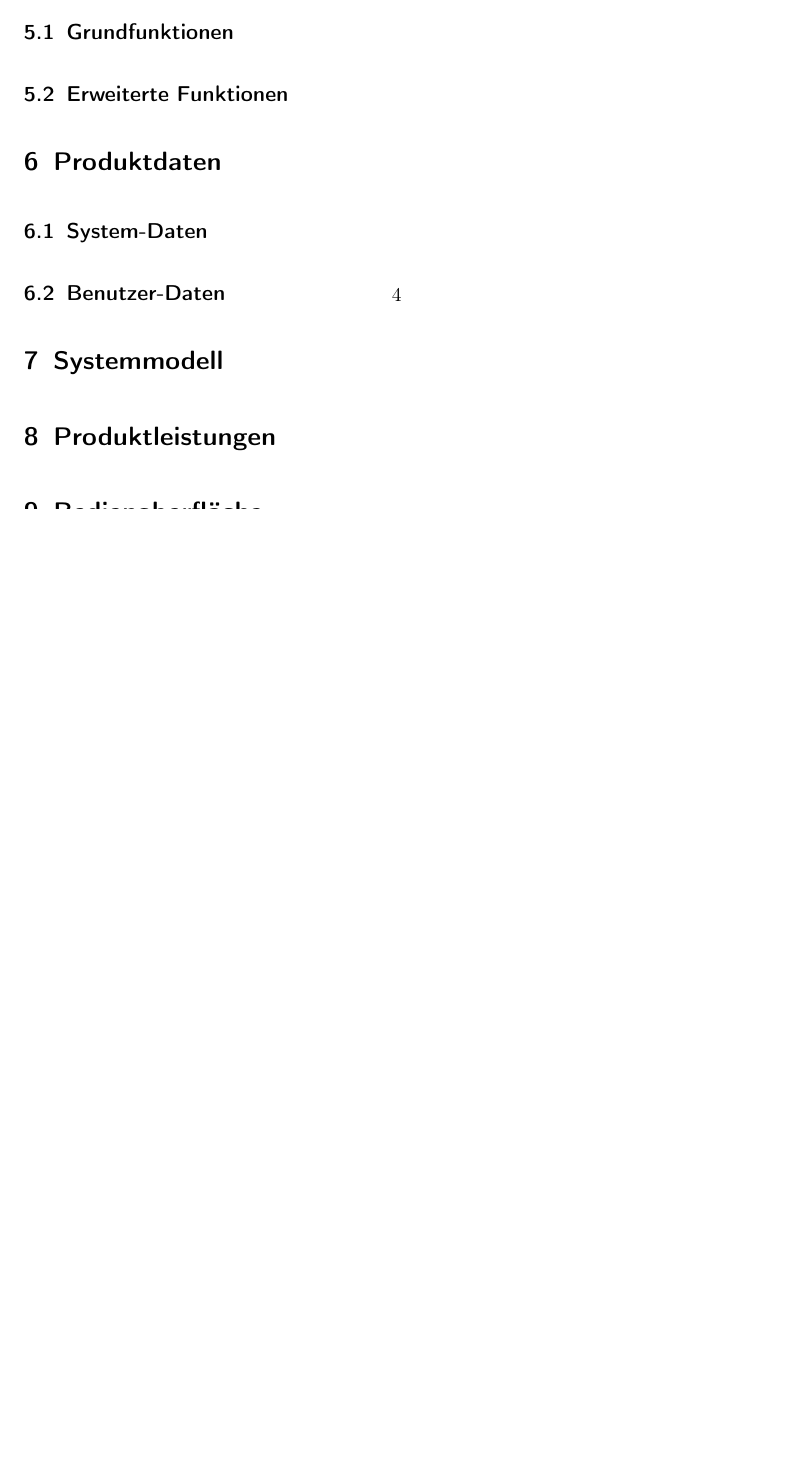
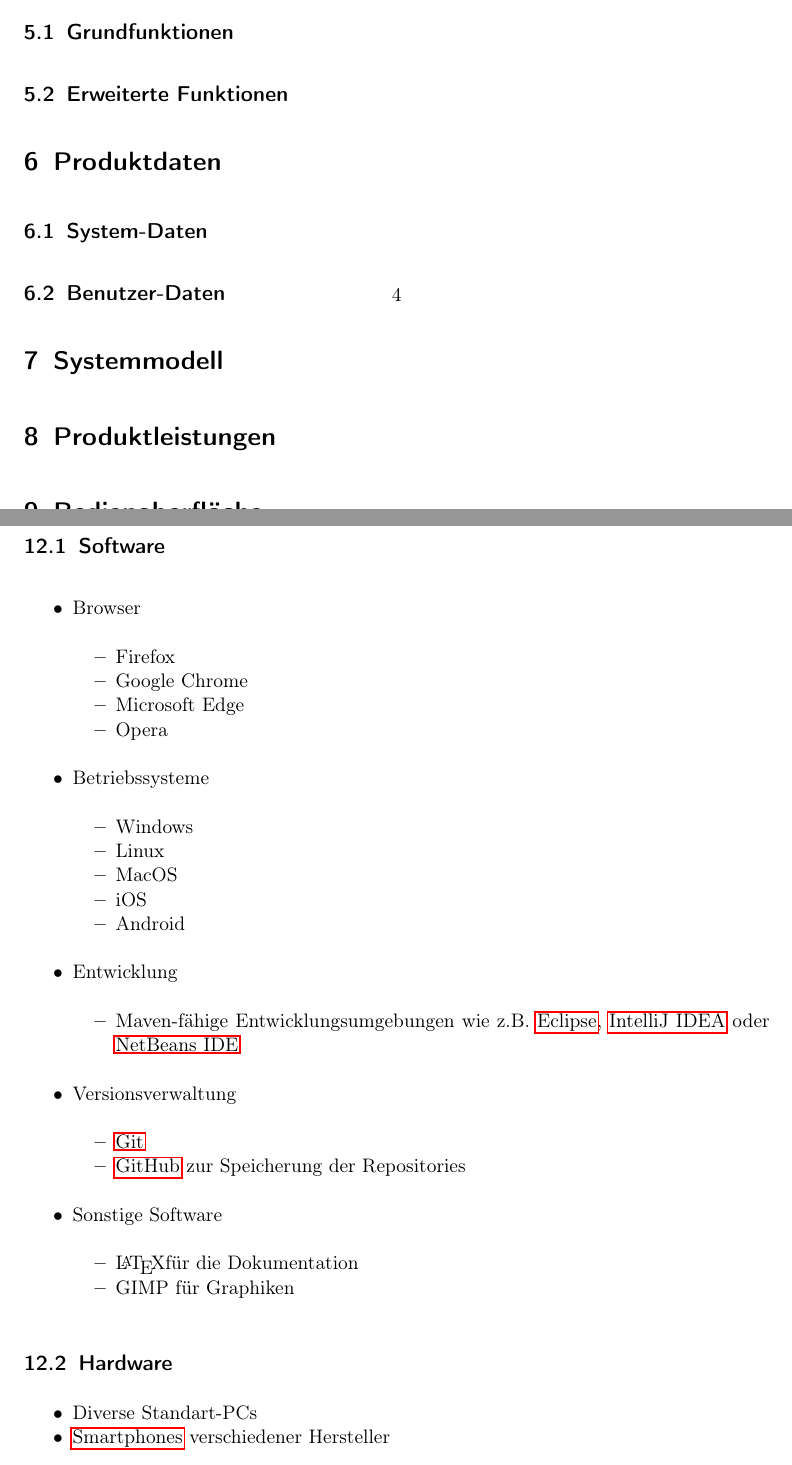
Before and after one commit to ys3d/PSE2020-Luftqualitaetsdaten-Pflichtenheft, a LaTeX document (scopeStatement.tex, which reads topics/developmentEnviroment.tex): part of page 4 of 4 before the commit and two parts of pages 4 and 5 of 6 after it, the two joined at a grey line, cut so that both start at the same text, the shorter picture padded with empty space. Compiled offline with pdfLaTeX.

Commit message:
Adds basic developmentEnviroment

```diff
--- a/topics/developmentEnviroment.tex
+++ b/topics/developmentEnviroment.tex
@@ -1,4 +1,40 @@
 % Entwicklungsumgebung
+\clearpage
 \section{Entwicklungsumgebung}
 \subsection{Software}
+\begin{itemize}
+    \item Browser
+    \begin{itemize} [noitemsep]
+        \item Firefox
+        \item Google Chrome
+        \item Microsoft Edge
+        \item Opera
+    \end{itemize}
+    \item Betriebssysteme
+    \begin{itemize} [noitemsep]
+        \item Windows
+        \item Linux
+        \item MacOS
+        \item iOS
+        \item Android
+    \end{itemize}
+    \item Entwicklung
+    \begin{itemize} [noitemsep]
+        \item Maven-fähige Entwicklungsumgebungen wie z.B. \gls{Eclipse}, \gls{IntelliJ} oder \gls{NetBeans}
+    \end{itemize}
+    \item Versionsverwaltung
+    \begin{itemize} [noitemsep]
+        \item \gls{Git}
+        \item \gls{GitHub} zur Speicherung der Repositories
+    \end{itemize}
+    \item Sonstige Software
+    \begin{itemize} [noitemsep]
+        \item \LaTeX für die Dokumentation
+        \item GIMP für Graphiken
+    \end{itemize}
+\end{itemize}
 \subsection{Hardware}
+\begin{itemize} [noitemsep]
+    \item Diverse Standart-PCs
+    \item \glspl{Smartphone} verschiedener Hersteller
+\end{itemize}
```
Also changed, not shown: templates/glossaryEntries.tex (+31 -0 lines).
